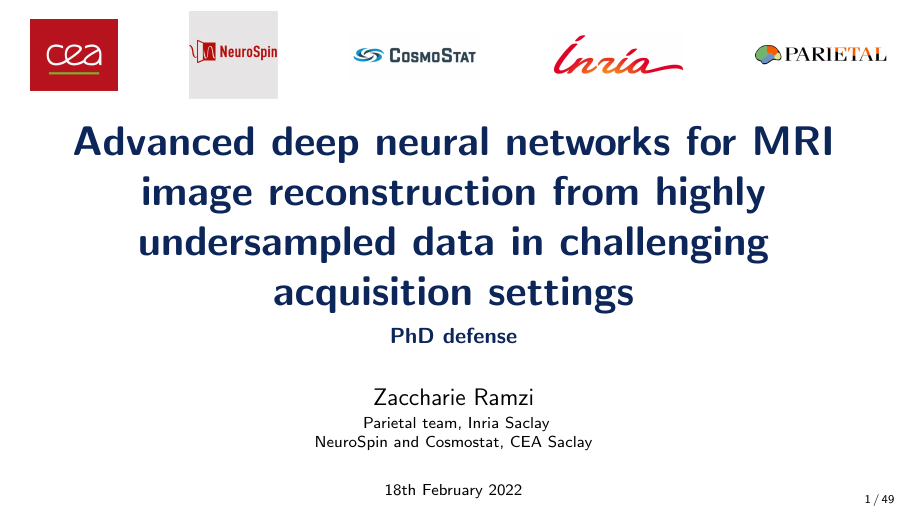
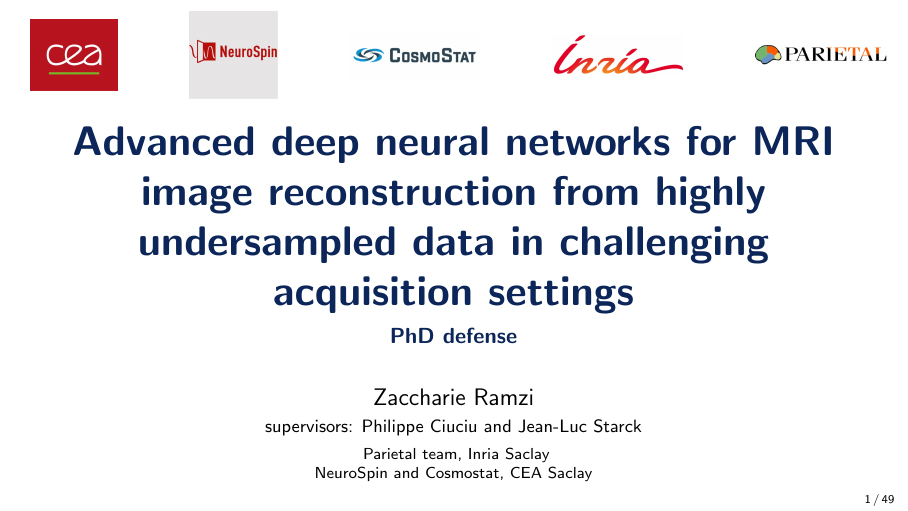
Before and after one commit to zaccharieramzi/PhD-defense-presentation, LaTeX slides (main.tex): page 1 of 49. Compiled offline with pdfLaTeX.

Commit message:
added supervisors

```diff
--- a/main.tex
+++ b/main.tex
@@ -59,7 +59,7 @@
     \end{tikzpicture}
 }
 
-\author[Zaccharie] {Zaccharie Ramzi}
+\author[Zaccharie] {Zaccharie Ramzi \\  {\footnotesize supervisors: Philippe Ciuciu and Jean-Luc Starck}}
 % XXX: add supervisors
 % XXX: add university and ED
 \institute[Inria-CEA] % Your institution as it will appear on the bottom of every slide, may be shorthand to save space
```
